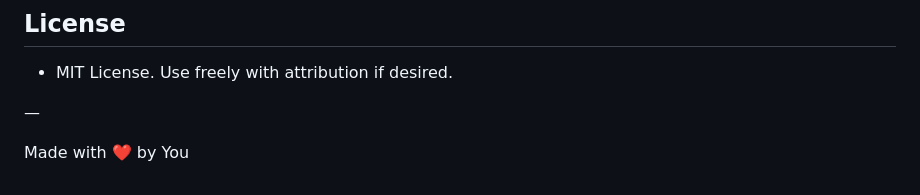
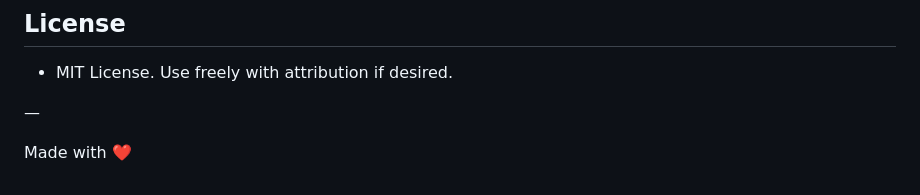
Before and after one commit to haseebjaved4212/Drawing-App, a Markdown page: README.md, the part around the change. GitHub-like rendering.

```diff
--- a/README.md
+++ b/README.md
@@ -115,4 +115,4 @@ No JS change needed; the listener uses `[id^="color-"]` to auto-detect.
 
 —
 
-Made with ❤️ by You
+Made with ❤️
```
